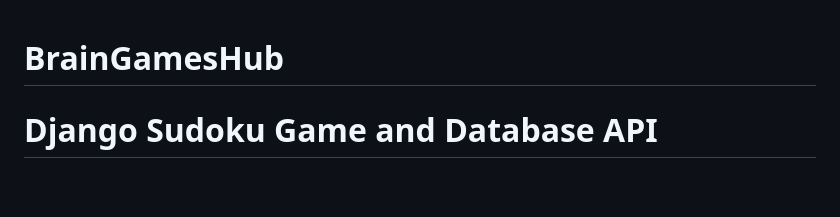
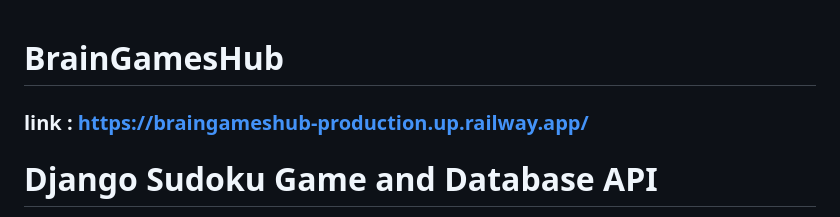
Before and after one commit to zainmo11/BrainGamesHub, a Markdown page: README.md, the part around the change. Rendered like a GitHub page; blank space fills up the shorter version.

```diff
--- a/README.md
+++ b/README.md
@@ -1,4 +1,7 @@
 # BrainGamesHub
+
+### link :  https://braingameshub-production.up.railway.app/
+
 # Django Sudoku Game and Database API
 
 This Django project combines a Sudoku game generator, solver, and a database API for storing participant data across different game levels. It includes three database models: EasyLevel, MediumLevel, and HardLevel, each designed to store participant names, submission times, and scores for different levels of the game.
```
